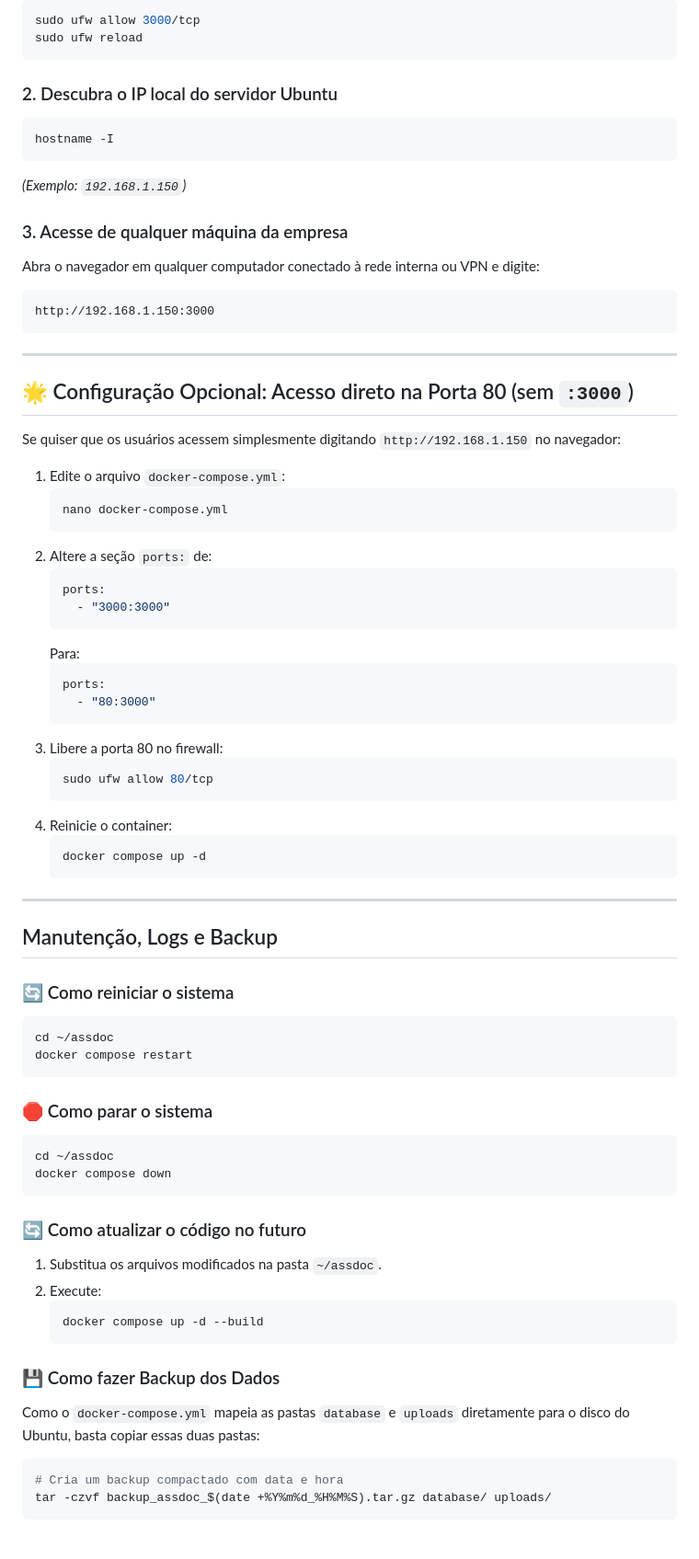
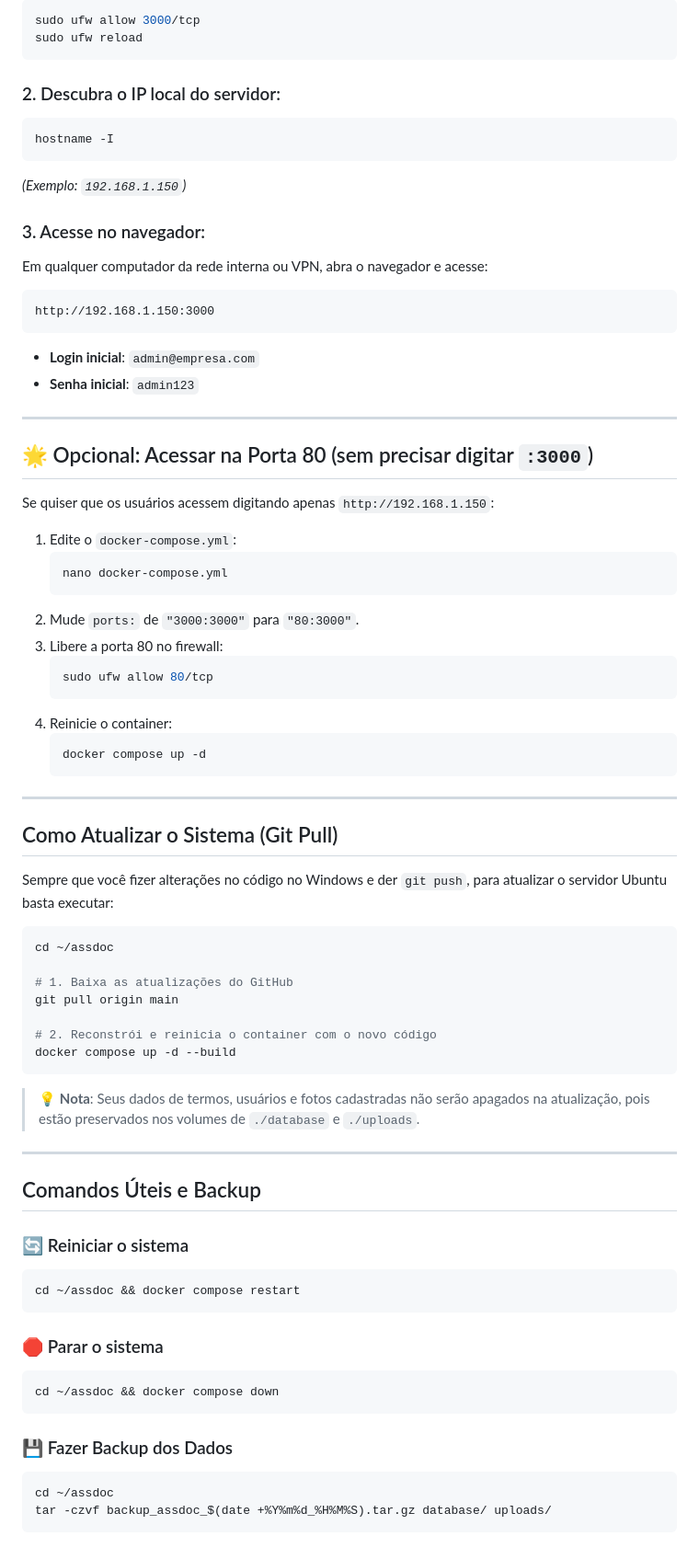
Before and after one commit to jmarques029/Termos, a Markdown page: DEPLOY_UBUNTU.md, the part around one of its changes. Shown at 92% size. GitHub-like rendering.

````diff
--- a/DEPLOY_UBUNTU.md
+++ b/DEPLOY_UBUNTU.md
@@ -159,38 +137,31 @@ sudo ufw allow 3000/tcp
 sudo ufw reload
 ```
 
-### 2. Descubra o IP local do servidor Ubuntu
+### 2. Descubra o IP local do servidor:
 ```bash
 hostname -I
 ```
 *(Exemplo: `192.168.1.150`)*
 
-### 3. Acesse de qualquer máquina da empresa
-Abra o navegador em qualquer computador conectado à rede interna ou VPN e digite:
+### 3. Acesse no navegador:
+Em qualquer computador da rede interna ou VPN, abra o navegador e acesse:
 ```
 http://192.168.1.150:3000
 ```
+* **Login inicial**: `admin@empresa.com`
+* **Senha inicial**: `admin123`
 
 ---
 
-## 🌟 Configuração Opcional: Acesso direto na Porta 80 (sem `:3000`)
+## 🌟 Opcional: Acessar na Porta 80 (sem precisar digitar `:3000`)
 
-Se quiser que os usuários acessem simplesmente digitando `http://192.168.1.150` no navegador:
+Se quiser que os usuários acessem digitando apenas `http://192.168.1.150`:
 
-1. Edite o arquivo `docker-compose.yml`:
+1. Edite o `docker-compose.yml`:
    ```bash
    nano docker-compose.yml
    ```
-2. Altere a seção `ports:` de:
-   ```yaml
-   ports:
-     - "3000:3000"
-   ```
-   Para:
-   ```yaml
-   ports:
-     - "80:3000"
-   ```
+2. Mude `ports:` de `"3000:3000"` para `"80:3000"`.
 3. Libere a porta 80 no firewall:
    ```bash
    sudo ufw allow 80/tcp
@@ -202,30 +173,37 @@ Se quiser que os usuários acessem simplesmente digitando `http://192.168.1.150`
 
 ---
 
-## Manutenção, Logs e Backup
+## Como Atualizar o Sistema (Git Pull)
 
-### 🔄 Como reiniciar o sistema
+Sempre que você fizer alterações no código no Windows e der `git push`, para atualizar o servidor Ubuntu basta executar:
+
 ```bash
 cd ~/assdoc
-docker compose restart
+
+# 1. Baixa as atualizações do GitHub
+git pull origin main
+
+# 2. Reconstrói e reinicia o container com o novo código
+docker compose up -d --build
+```
+> 💡 **Nota**: Seus dados de termos, usuários e fotos cadastradas não serão apagados na atualização, pois estão preservados nos volumes de `./database` e `./uploads`.
+
+---
+
+## Comandos Úteis e Backup
+
+### 🔄 Reiniciar o sistema
+```bash
+cd ~/assdoc && docker compose restart
 ```
 
-### 🛑 Como parar o sistema
+### 🛑 Parar o sistema
+```bash
+cd ~/assdoc && docker compose down
+```
+
+### 💾 Fazer Backup dos Dados
 ```bash
 cd ~/assdoc
-docker compose down
-```
-
-### 🔄 Como atualizar o código no futuro
-1. Substitua os arquivos modificados na pasta `~/assdoc`.
-2. Execute:
-   ```bash
-   docker compose up -d --build
-   ```
-
-### 💾 Como fazer Backup dos Dados
-Como o `docker-compose.yml` mapeia as pastas `database` e `uploads` diretamente para o disco do Ubuntu, basta copiar essas duas pastas:
-```bash
-# Cria um backup compactado com data e hora
 tar -czvf backup_assdoc_$(date +%Y%m%d_%H%M%S).tar.gz database/ uploads/
 ```
````
Also changed, not shown: other parts of DEPLOY_UBUNTU.md (+57 -79 lines).
